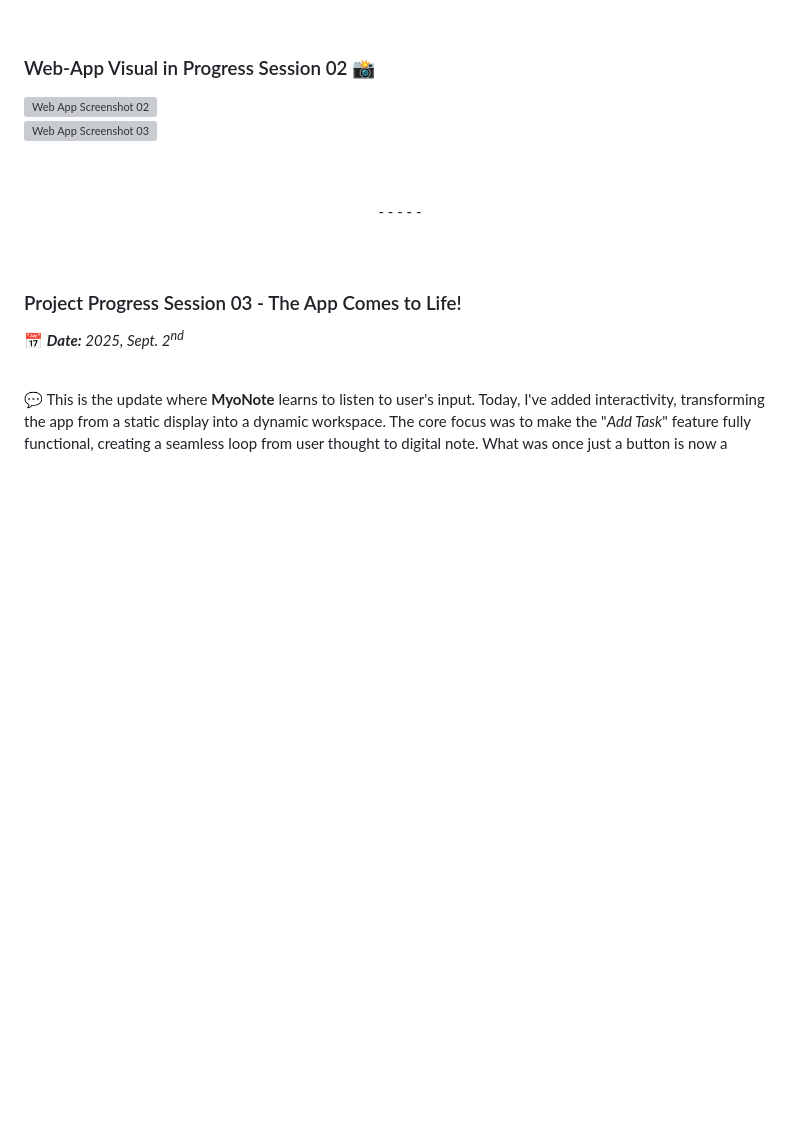
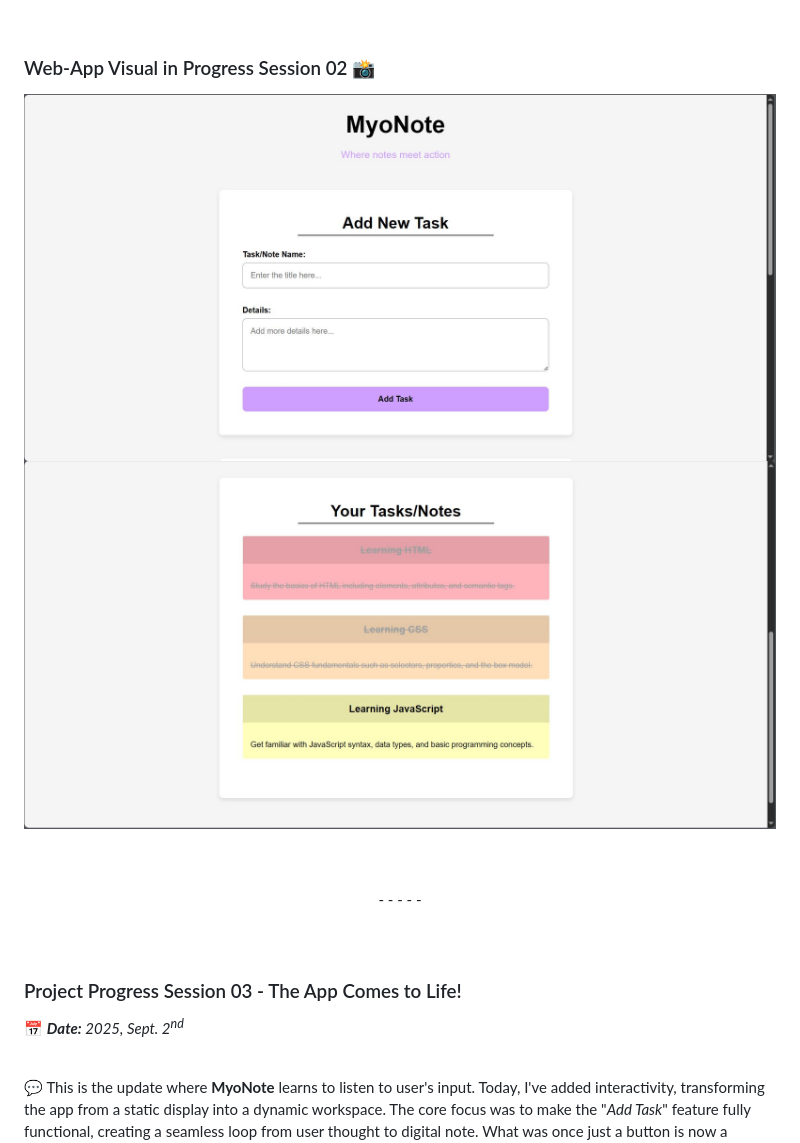
Before and after one commit to ElMyosotisCode/lrn-fe-proj-003-todo-list-app, a Markdown page: README.md, the part around the change printed below. Drawn GitHub-style; blank space fills up the shorter version; grey boxes are pictures that could not be loaded.

```diff
--- a/README.md
+++ b/README.md
@@ -160,9 +160,9 @@ _*** TBA_
 
 ### Web-App Visual in Progress Session 02 📸
 
-<img src="images/documentations/webapp-screenshot-02.png" alt="Web App Screenshot 02" width="850">
+<img src="images/documentations/webapp-screenshot-02.JPG" alt="Web App Screenshot 02" width="850">
 <br>
-<img src="images/documentations/webapp-screenshot-03.png" alt="Web App Screenshot 03" width="850">
+<img src="images/documentations/webapp-screenshot-03.JPG" alt="Web App Screenshot 03" width="850">
 
 <br><br>
 <div align=center>- - - - -</div>
```
Also changed, not shown: other parts of README.md (+3 -3 lines).
